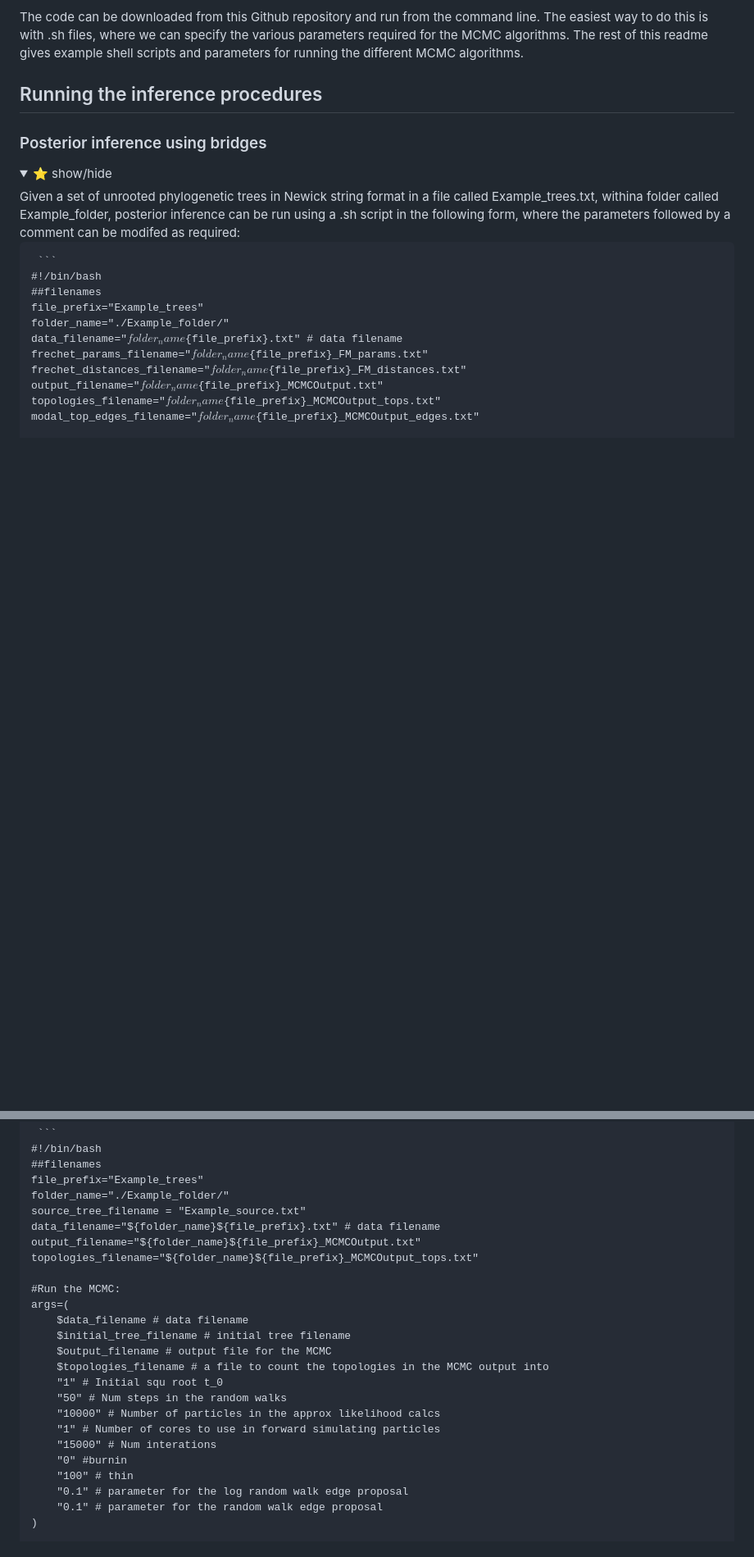
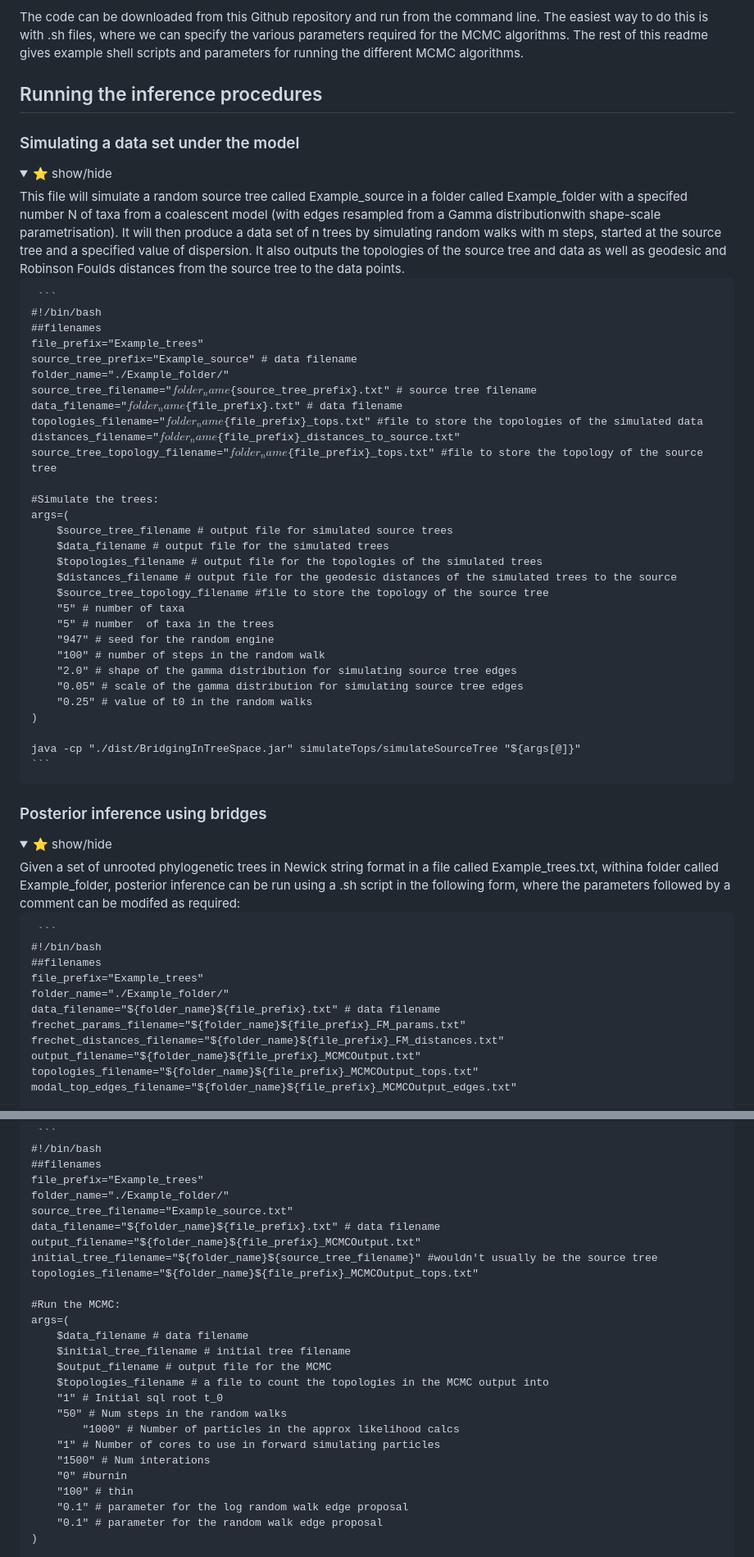
Before and after one commit to Will-Woodman/BridgingInTreeSpace, a Markdown page: README.md, 2 parts joined by grey strips. Shown: that part at 82% size. Drawn GitHub-style; folded sections open; blank space fills up the shorter version.

````diff
--- a/README.md
+++ b/README.md
@@ -22,6 +23,45 @@ An RMarkdown file of the same name is given in the source code to reproduce the
 The code can be downloaded from this Github repository and run from the command line. The easiest way to do this is with .sh files, where we can specify the various parameters required for the MCMC algorithms. The rest of this readme gives example shell scripts and parameters for running the different MCMC algorithms.
 
 ## Running the inference procedures
+
+### Simulating a data set under the model
+<details>
+<summary>⭐ show/hide</summary>
+This file will simulate a random source tree called Example_source in a folder called Example_folder with a specifed number N of taxa from a coalescent model (with edges resampled from a Gamma distributionwith shape-scale parametrisation). It will then produce a data set of n trees by simulating random walks with m steps, started at the source tree and a specified value of dispersion. It also outputs the topologies of the source tree and data as well as geodesic and Robinson Foulds distances from the source tree to the data points.
+
+<pre> ```
+#!/bin/bash
+##filenames
+file_prefix="Example_trees"
+source_tree_prefix="Example_source" # data filename
+folder_name="./Example_folder/"
+source_tree_filename="${folder_name}${source_tree_prefix}.txt" # source tree filename
+data_filename="${folder_name}${file_prefix}.txt" # data filename
+topologies_filename="${folder_name}${file_prefix}_tops.txt" #file to store the topologies of the simulated data
+distances_filename="${folder_name}${file_prefix}_distances_to_source.txt"
+source_tree_topology_filename="${folder_name}${file_prefix}_tops.txt" #file to store the topology of the source tree
+
+#Simulate the trees:
+args=(
+	$source_tree_filename # output file for simulated source trees
+	$data_filename # output file for the simulated trees
+	$topologies_filename # output file for the topologies of the simulated trees
+	$distances_filename # output file for the geodesic distances of the simulated trees to the source
+	$source_tree_topology_filename #file to store the topology of the source tree
+	"5" # number of taxa
+	"5" # number  of taxa in the trees
+	"947" # seed for the random engine
+	"100" # number of steps in the random walk
+	"2.0" # shape of the gamma distribution for simulating source tree edges
+	"0.05" # scale of the gamma distribution for simulating source tree edges
+	"0.25" # value of t0 in the random walks
+)
+
+java -cp "./dist/BridgingInTreeSpace.jar" simulateTops/simulateSourceTree "${args[@]}"
+``` </pre>
+
+</details>
+
 
 ### Posterior inference using bridges
 <details>
@@ -425,9 +467,10 @@ Suppose we are given a set of unrooted phylogenetic trees in Newick string forma
 ##filenames
 file_prefix="Example_trees"
 folder_name="./Example_folder/"
-source_tree_filename = "Example_source.txt"
+source_tree_filename="Example_source.txt"
 data_filename="${folder_name}${file_prefix}.txt" # data filename
 output_filename="${folder_name}${file_prefix}_MCMCOutput.txt"
+initial_tree_filename="${folder_name}${source_tree_filename}" #wouldn't usually be the source tree
 topologies_filename="${folder_name}${file_prefix}_MCMCOutput_tops.txt"
 
 #Run the MCMC:
@@ -436,11 +479,11 @@ args=(
 	$initial_tree_filename # initial tree filename
 	$output_filename # output file for the MCMC
 	$topologies_filename # a file to count the topologies in the MCMC output into
-	"1" # Initial squ root t_0
+	"1" # Initial sql root t_0
 	"50" # Num steps in the random walks
-    "10000" # Number of particles in the approx likelihood calcs
+        "1000" # Number of particles in the approx likelihood calcs
 	"1" # Number of cores to use in forward simulating particles
-	"15000" # Num interations
+	"1500" # Num interations
 	"0" #burnin
 	"100" # thin
 	"0.1" # parameter for the log random walk edge proposal
````
Also changed, not shown: other parts of README.md (+80 -77 lines).
